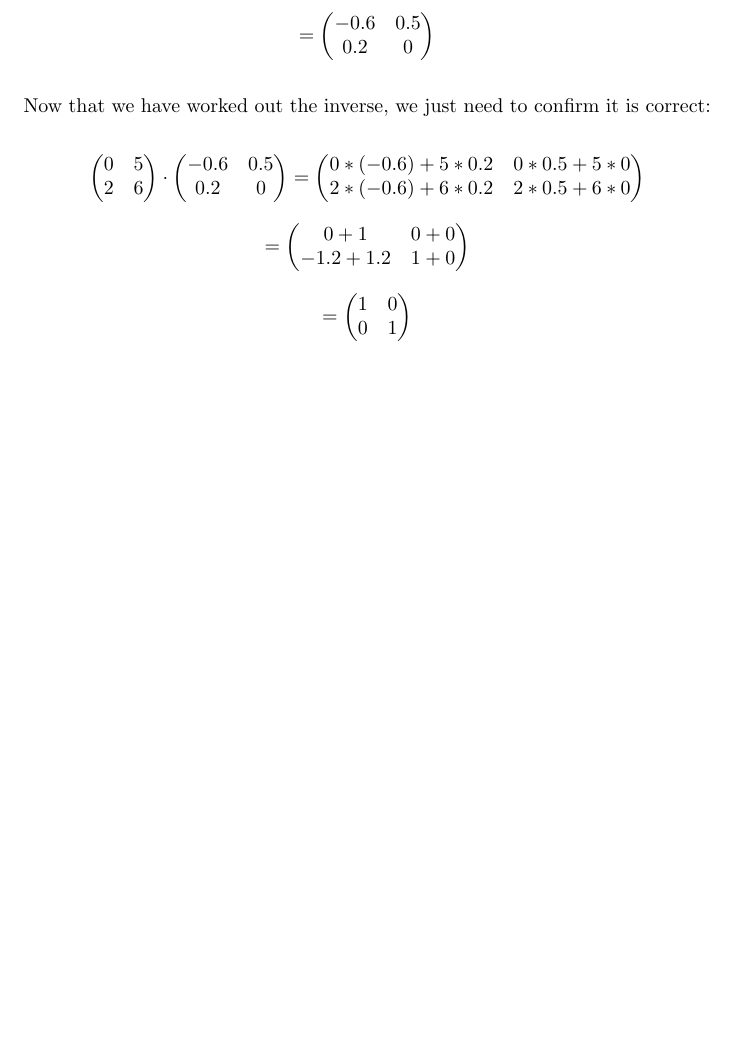
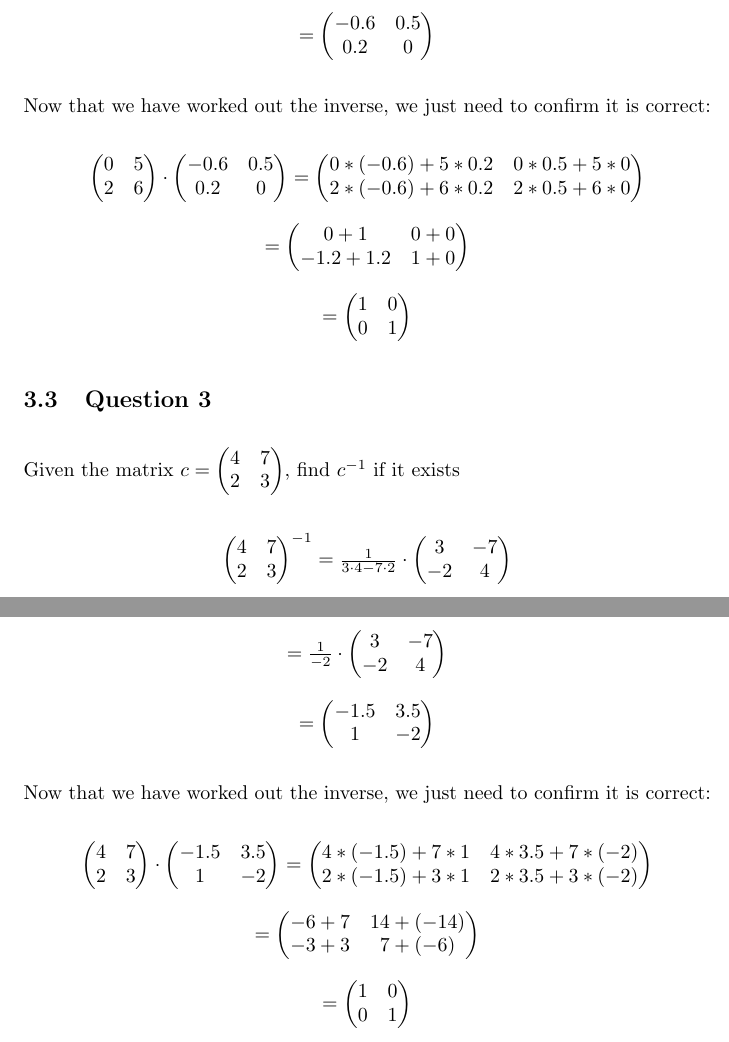
Before and after one commit to blacknand/maths-docs, a LaTeX document (maths-docs/vectors and matricies/Inversion of 2x2 matricies.tex): part of page 4 of 4 before the commit and two parts of pages 4 and 5 of 5 after it, the two joined at a grey line, cut so that both start at the same text, the shorter picture padded with empty space. Compiled offline with pdfLaTeX.

Commit message:
add example 3

```diff
--- a/maths-docs/vectors and matricies/Inversion of 2x2 matricies.tex
+++ b/maths-docs/vectors and matricies/Inversion of 2x2 matricies.tex
@@ -282,4 +282,74 @@ Now that we have worked out the inverse, we just need to confirm it is correct:
     \)
 \end{center}
 
+\subsection{Question 3}
+Given the matrix \( c = \begin{pmatrix} 4 & 7\\2 & 3 \end{pmatrix} \), find \( c^{-1}\) if it exists
+\begin{center}
+    \(
+        \begin{pmatrix}
+            4 & 7\\2 & 3
+        \end{pmatrix}^{-1}
+        = \frac{1}{3
+            \cdot 4 - 7
+            \cdot 2}
+            \cdot
+        \begin{pmatrix}
+            3 & -7\\-2 & 4
+        \end{pmatrix}
+    \)
+
+    \(
+        =
+        \frac{1}{-2}
+        \cdot
+        \begin{pmatrix}
+            3 & -7\\
+            -2 & 4
+        \end{pmatrix}
+    \)
+
+    \(
+        =
+        \begin{pmatrix}
+            -1.5 & 3.5\\
+            1 & -2
+        \end{pmatrix}
+    \)
+\end{center}
+Now that we have worked out the inverse, we just need to confirm it is correct:
+\begin{center}
+    \(
+        \begin{pmatrix}
+            4 & 7\\
+            2 & 3
+        \end{pmatrix}
+        \cdot
+        \begin{pmatrix}
+            -1.5 & 3.5\\
+            1 & -2
+        \end{pmatrix}
+        =
+        \begin{pmatrix}
+            4 * (-1.5) + 7 * 1 & 4 * 3.5 + 7 * (-2)\\
+            2 * (-1.5) + 3 * 1 & 2 * 3.5 + 3 * (-2)
+        \end{pmatrix}
+    \)
+
+    \(
+        =
+        \begin{pmatrix}
+            -6 + 7 & 14 + (-14)\\
+            -3 + 3 & 7 + (-6)
+        \end{pmatrix}
+    \)
+
+    \(
+        =
+        \begin{pmatrix}
+            1 & 0\\
+            0 & 1
+        \end{pmatrix}
+    \)
+\end{center}
+
 \end{document}
```
Also changed, not shown: maths-docs/vectors and matricies/Inversion of 2x2 matricies.pdf.
